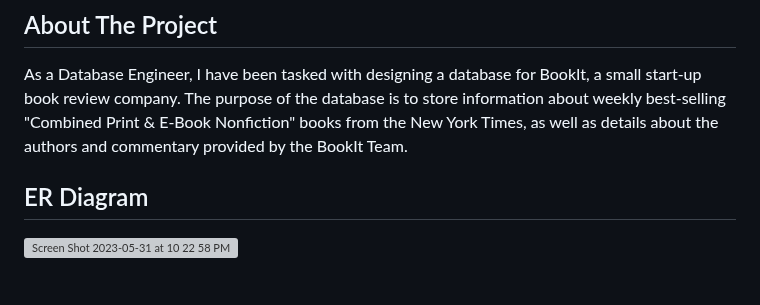
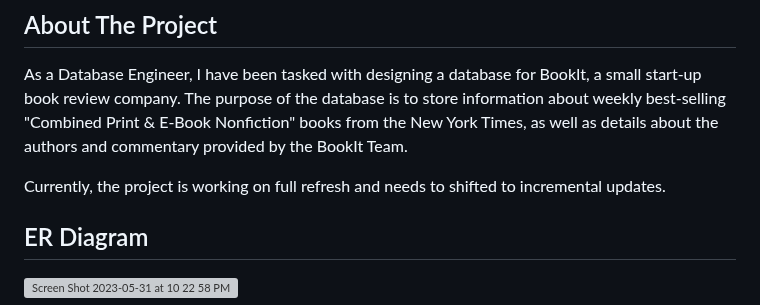
Before and after one commit to aradhya-git/Longevity_Partners, a Markdown page: README.md, the part around the change. Rendered like a GitHub page; blank space fills up the shorter version; grey boxes are pictures that could not be loaded.

```diff
--- a/README.md
+++ b/README.md
@@ -3,6 +3,8 @@
 ## About The Project
 
 As a Database Engineer, I have been tasked with designing a database for BookIt, a small start-up book review company. The purpose of the database is to store information about weekly best-selling "Combined Print & E-Book Nonfiction" books from the New York Times, as well as details about the authors and commentary provided by the BookIt Team.
+
+Currently, the project is working on full refresh and needs to shifted to incremental updates.
 
 ## ER Diagram
 
```
